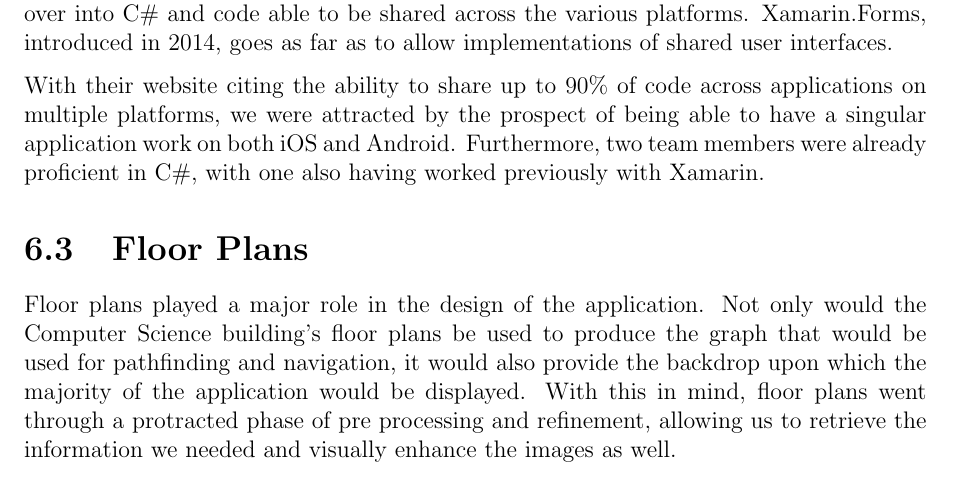
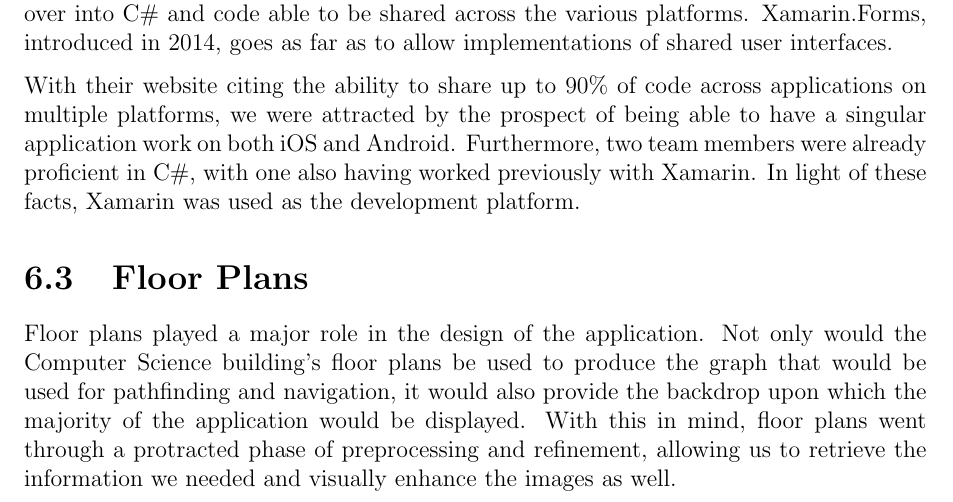
Before and after one commit to joey94/Group-Report, a LaTeX thesis (groupReportFinal.tex): part of page 41 of 90, cut so that both start at the same text. Compiled offline with pdfLaTeX.

Commit message:
no message

```diff
--- a/groupReportFinal.tex
+++ b/groupReportFinal.tex
@@ -638,11 +638,11 @@
 
 Xamarin is a company owned by Microsoft that develops the Xamarin Studio IDE ~\cite{xamarin}. Xamarin offers the ability to code applications for Android, iOS and Windows Phone with a C\# shared codebase, with all of the latest iOS and Android API libraries ported over into C\# and code able to be shared across the various platforms. Xamarin.Forms, introduced in 2014, goes as far as to allow implementations of shared user interfaces.
 
-With their website citing the ability to share up to 90\% of code across applications on multiple platforms, we were attracted by the prospect of being able to have a singular application work on both iOS and Android. Furthermore, two team members were already proficient in C\#, with one also having worked previously with Xamarin.
+With their website citing the ability to share up to 90\% of code across applications on multiple platforms, we were attracted by the prospect of being able to have a singular application work on both iOS and Android. Furthermore, two team members were already proficient in C\#, with one also having worked previously with Xamarin. In light of these facts, Xamarin was used as the development platform.
 
 \section{Floor Plans}
 \label{sec:floorPlans}
-Floor plans played a major role in the design of the application. Not only would the Computer Science building's floor plans be used to produce the graph that would be used for pathfinding and navigation, it would also provide the backdrop upon which the majority of the application would be displayed. With this in mind, floor plans went through a protracted phase of pre processing and refinement, allowing us to retrieve the information we needed and visually enhance the images as well.
+Floor plans played a major role in the design of the application. Not only would the Computer Science building's floor plans be used to produce the graph that would be used for pathfinding and navigation, it would also provide the backdrop upon which the majority of the application would be displayed. With this in mind, floor plans went through a protracted phase of preprocessing and refinement, allowing us to retrieve the information we needed and visually enhance the images as well.
 
 \subsection{Selection of the Images}
 
```
Also changed, not shown: groupReportFinal.tex (5 more changed lines).
